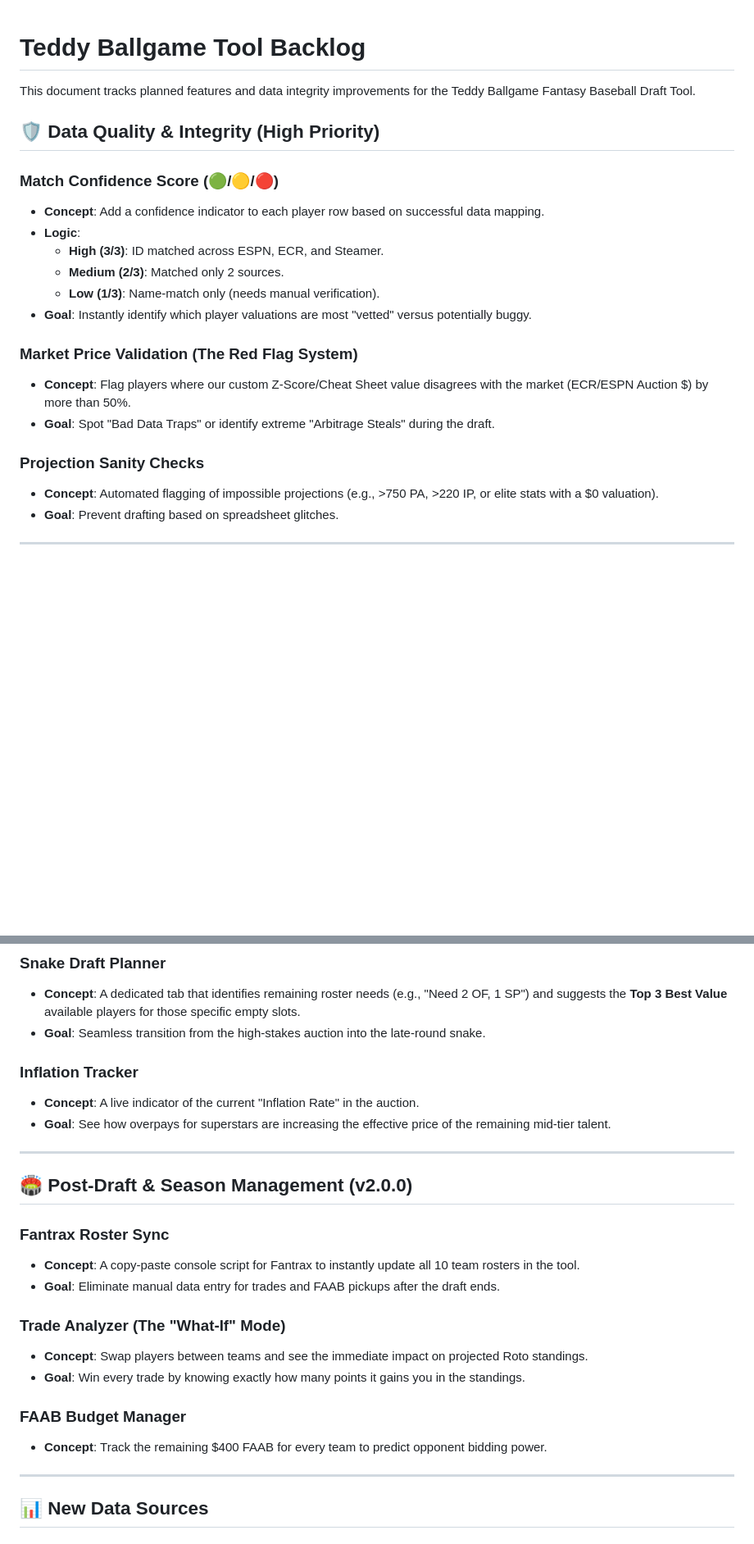
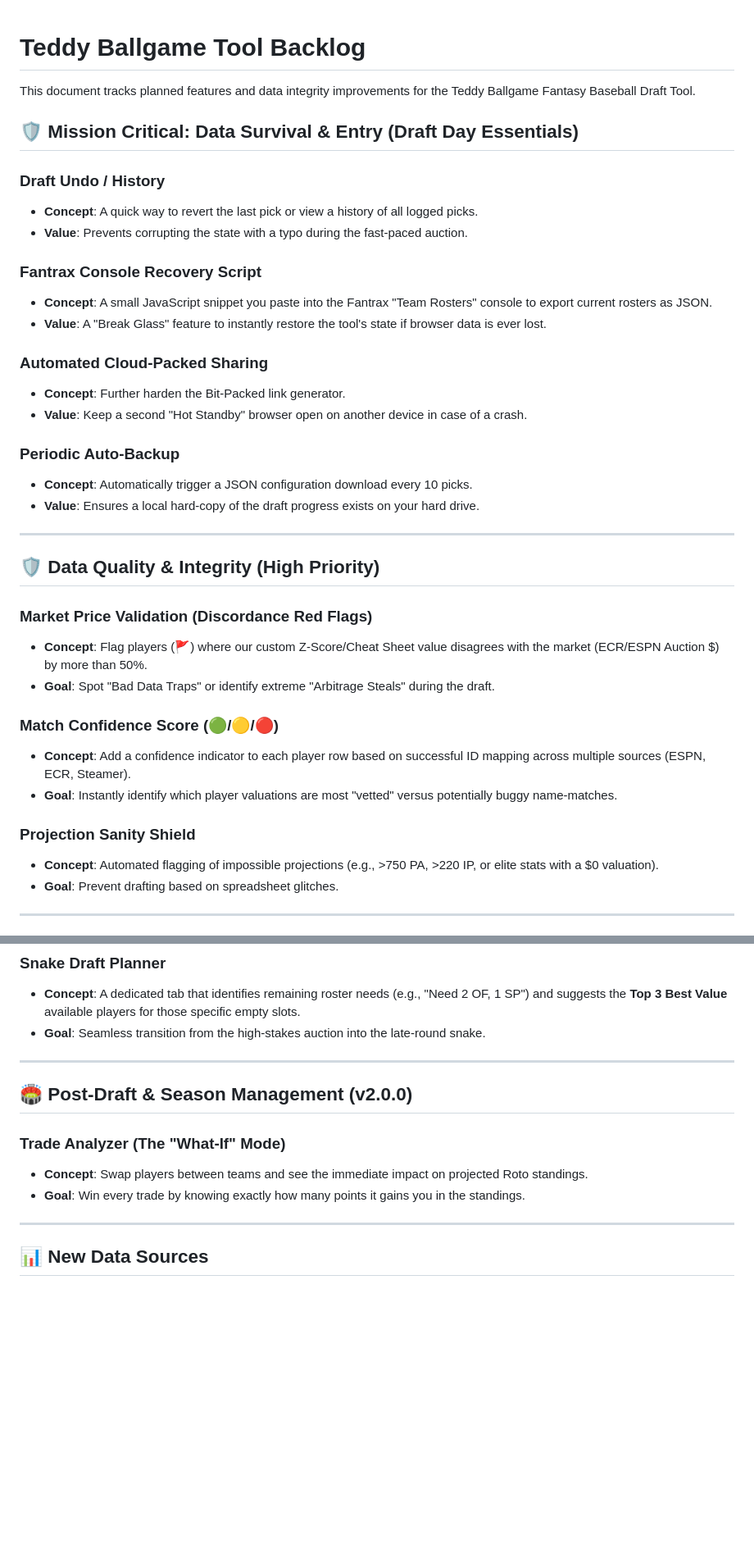
Before and after one commit to crglaser/FantasyAuction, a Markdown page: docs/BACKLOG.md, 2 parts joined by grey strips. Shown at 82% size. GitHub-like rendering; blank space fills up the shorter version.

Commit message:
Update backlog with mission-critical Data Survival and Integrity priorities

```diff
--- a/docs/BACKLOG.md
+++ b/docs/BACKLOG.md
@@ -2,21 +2,37 @@
 
 This document tracks planned features and data integrity improvements for the Teddy Ballgame Fantasy Baseball Draft Tool.
 
+## 🛡 Mission Critical: Data Survival & Entry (Draft Day Essentials)
+
+### Draft Undo / History
+- **Concept**: A quick way to revert the last pick or view a history of all logged picks.
+- **Value**: Prevents corrupting the state with a typo during the fast-paced auction.
+
+### Fantrax Console Recovery Script
+- **Concept**: A small JavaScript snippet you paste into the Fantrax "Team Rosters" console to export current rosters as JSON.
+- **Value**: A "Break Glass" feature to instantly restore the tool's state if browser data is ever lost.
+
+### Automated Cloud-Packed Sharing
+- **Concept**: Further harden the Bit-Packed link generator.
+- **Value**: Keep a second "Hot Standby" browser open on another device in case of a crash.
+
+### Periodic Auto-Backup
+- **Concept**: Automatically trigger a JSON configuration download every 10 picks.
+- **Value**: Ensures a local hard-copy of the draft progress exists on your hard drive.
+
+---
+
 ## 🛡 Data Quality & Integrity (High Priority)
 
-### Match Confidence Score (🟢/🟡/🔴)
-- **Concept**: Add a confidence indicator to each player row based on successful data mapping.
-- **Logic**:
-    - **High (3/3)**: ID matched across ESPN, ECR, and Steamer.
-    - **Medium (2/3)**: Matched only 2 sources.
-    - **Low (1/3)**: Name-match only (needs manual verification).
-- **Goal**: Instantly identify which player valuations are most "vetted" versus potentially buggy.
-
-### Market Price Validation (The Red Flag System)
-- **Concept**: Flag players where our custom Z-Score/Cheat Sheet value disagrees with the market (ECR/ESPN Auction $) by more than 50%.
+### Market Price Validation (Discordance Red Flags)
+- **Concept**: Flag players (🚩) where our custom Z-Score/Cheat Sheet value disagrees with the market (ECR/ESPN Auction $) by more than 50%.
 - **Goal**: Spot "Bad Data Traps" or identify extreme "Arbitrage Steals" during the draft.
 
-### Projection Sanity Checks
+### Match Confidence Score (🟢/🟡/🔴)
+- **Concept**: Add a confidence indicator to each player row based on successful ID mapping across multiple sources (ESPN, ECR, Steamer).
+- **Goal**: Instantly identify which player valuations are most "vetted" versus potentially buggy name-matches.
+
+### Projection Sanity Shield
 - **Concept**: Automated flagging of impossible projections (e.g., >750 PA, >220 IP, or elite stats with a $0 valuation).
 - **Goal**: Prevent drafting based on spreadsheet glitches.
 
@@ -40,24 +56,13 @@ This document tracks planned features and data integrity improvements for the Te
 - **Concept**: A dedicated tab that identifies remaining roster needs (e.g., "Need 2 OF, 1 SP") and suggests the **Top 3 Best Value** available players for those specific empty slots.
 - **Goal**: Seamless transition from the high-stakes auction into the late-round snake.
 
-### Inflation Tracker
-- **Concept**: A live indicator of the current "Inflation Rate" in the auction.
-- **Goal**: See how overpays for superstars are increasing the effective price of the remaining mid-tier talent.
-
 ---
 
 ## 🏟 Post-Draft & Season Management (v2.0.0)
 
-### Fantrax Roster Sync
-- **Concept**: A copy-paste console script for Fantrax to instantly update all 10 team rosters in the tool.
-- **Goal**: Eliminate manual data entry for trades and FAAB pickups after the draft ends.
-
 ### Trade Analyzer (The "What-If" Mode)
 - **Concept**: Swap players between teams and see the immediate impact on projected Roto standings.
 - **Goal**: Win every trade by knowing exactly how many points it gains you in the standings.
-
-### FAAB Budget Manager
-- **Concept**: Track the remaining $400 FAAB for every team to predict opponent bidding power.
 
 ---
 
```
